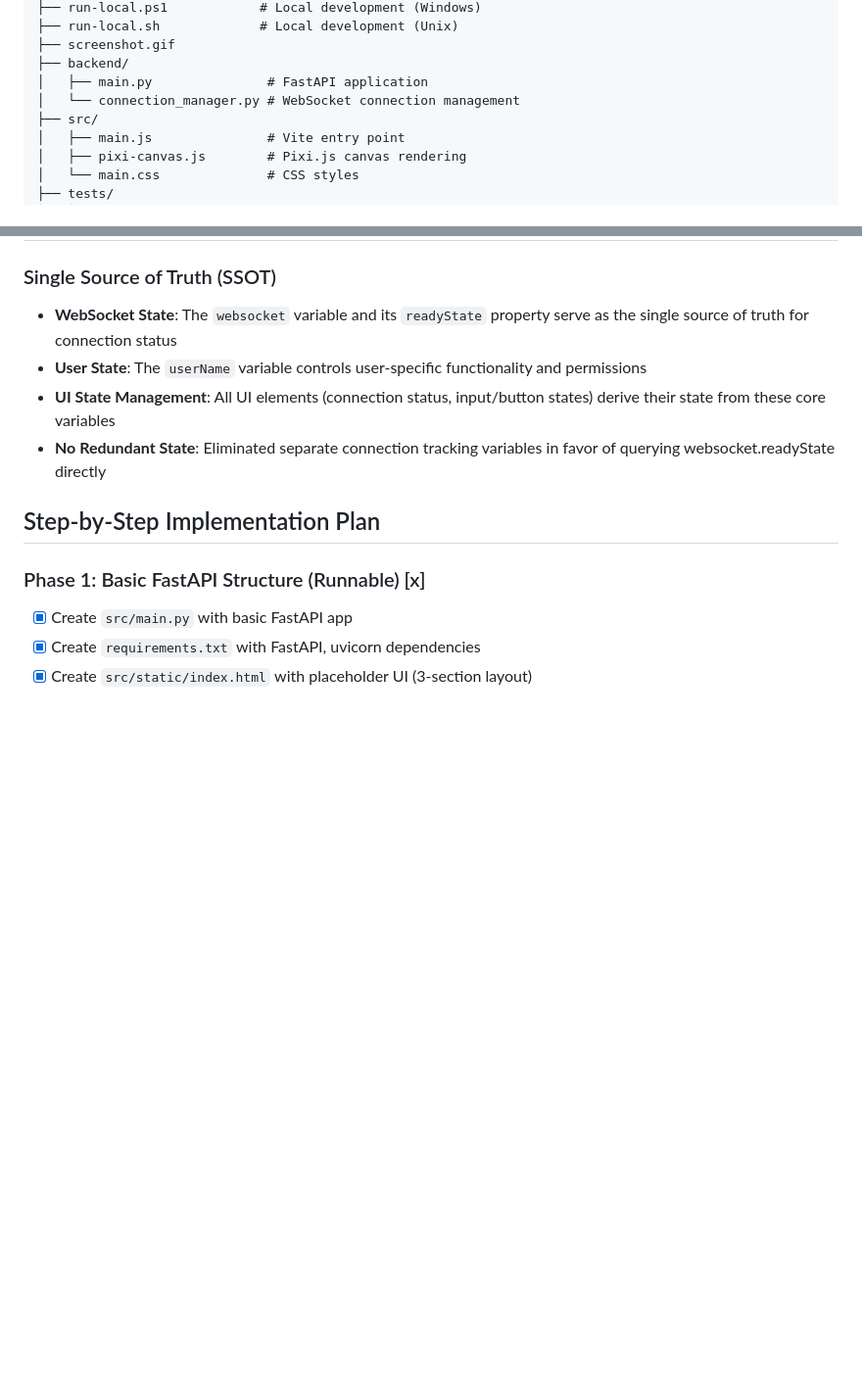
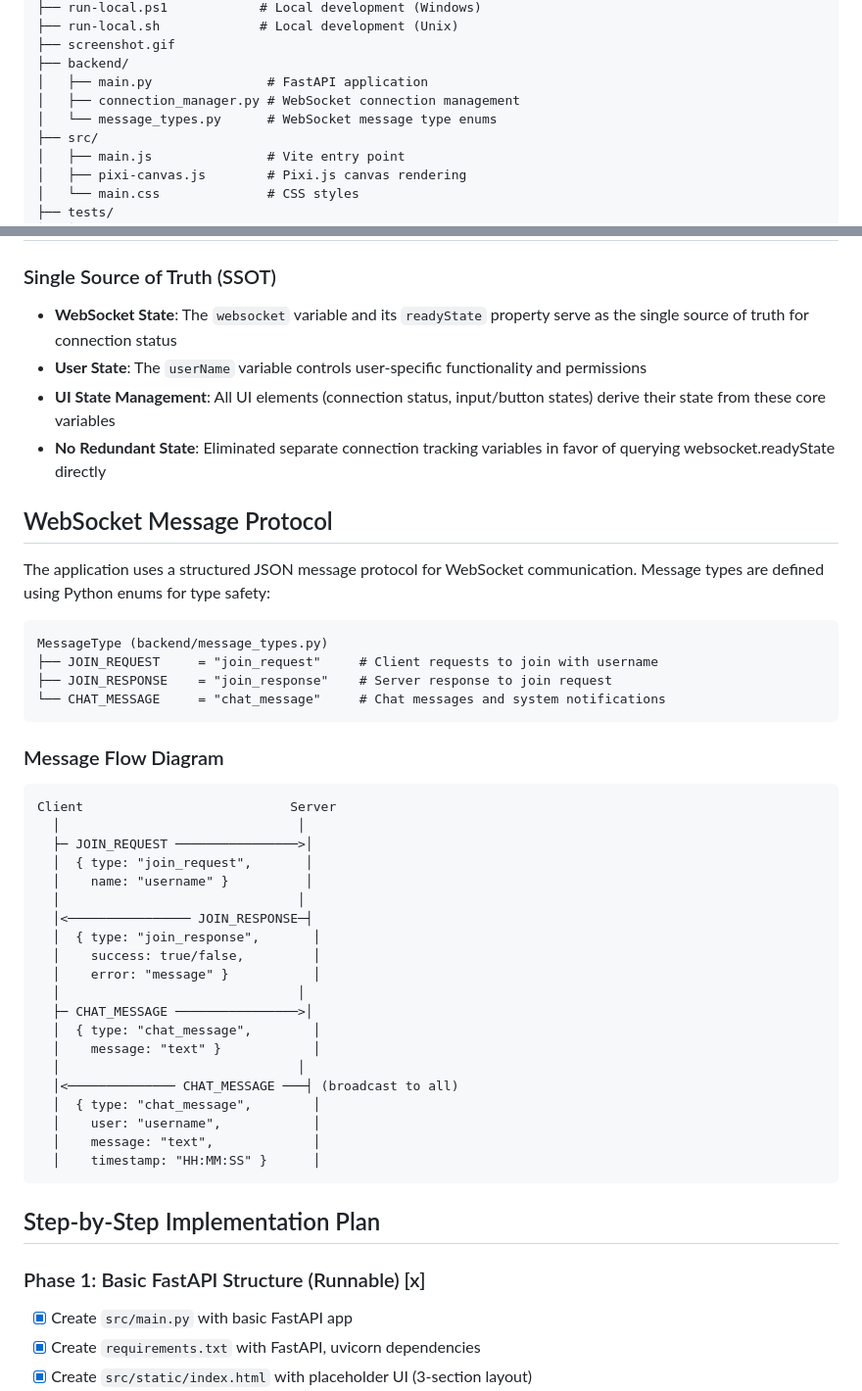
Before and after one commit to afarber/pixi-questions, a Markdown page: fastapi-websockets-chat/CLAUDE.md, 2 parts joined by grey strips. Shown at 98% size. GitHub-like rendering; blank space fills up the shorter version.

Commit message:
Document WebSocket message protocol with enum diagram
- Add message_types.py to project structure documentation
- Document MessageType enum values and their purposes
- Add detailed message flow diagram showing client-server communication
- Clarify the structured JSON message protocol used throughout the app

````diff
--- a/fastapi-websockets-chat/CLAUDE.md
+++ b/fastapi-websockets-chat/CLAUDE.md
@@ -43,7 +43,8 @@ fastapi-websockets-chat/
 ├── screenshot.gif
 ├── backend/
 │   ├── main.py               # FastAPI application
-│   └── connection_manager.py # WebSocket connection management
+│   ├── connection_manager.py # WebSocket connection management
+│   └── message_types.py      # WebSocket message type enums
 ├── src/
 │   ├── main.js               # Vite entry point
 │   ├── pixi-canvas.js        # Pixi.js canvas rendering
@@ -82,6 +83,42 @@ fastapi-websockets-chat/
 - **User State**: The `userName` variable controls user-specific functionality and permissions
 - **UI State Management**: All UI elements (connection status, input/button states) derive their state from these core variables
 - **No Redundant State**: Eliminated separate connection tracking variables in favor of querying websocket.readyState directly
+
+## WebSocket Message Protocol
+
+The application uses a structured JSON message protocol for WebSocket communication. Message types are defined using Python enums for type safety:
+
+```
+MessageType (backend/message_types.py)
+├── JOIN_REQUEST     = "join_request"     # Client requests to join with username
+├── JOIN_RESPONSE    = "join_response"    # Server response to join request
+└── CHAT_MESSAGE     = "chat_message"     # Chat messages and system notifications
+```
+
+### Message Flow Diagram
+
+```
+Client                           Server
+  │                               │
+  ├─ JOIN_REQUEST ────────────────>│
+  │  { type: "join_request",       │
+  │    name: "username" }          │
+  │                               │
+  │<──────────────── JOIN_RESPONSE─┤
+  │  { type: "join_response",       │
+  │    success: true/false,         │
+  │    error: "message" }           │
+  │                               │
+  ├─ CHAT_MESSAGE ────────────────>│
+  │  { type: "chat_message",        │
+  │    message: "text" }            │
+  │                               │
+  │<────────────── CHAT_MESSAGE ───┤ (broadcast to all)
+  │  { type: "chat_message",        │
+  │    user: "username",            │
+  │    message: "text",             │
+  │    timestamp: "HH:MM:SS" }      │
+```
 
 ## Step-by-Step Implementation Plan
 
````
